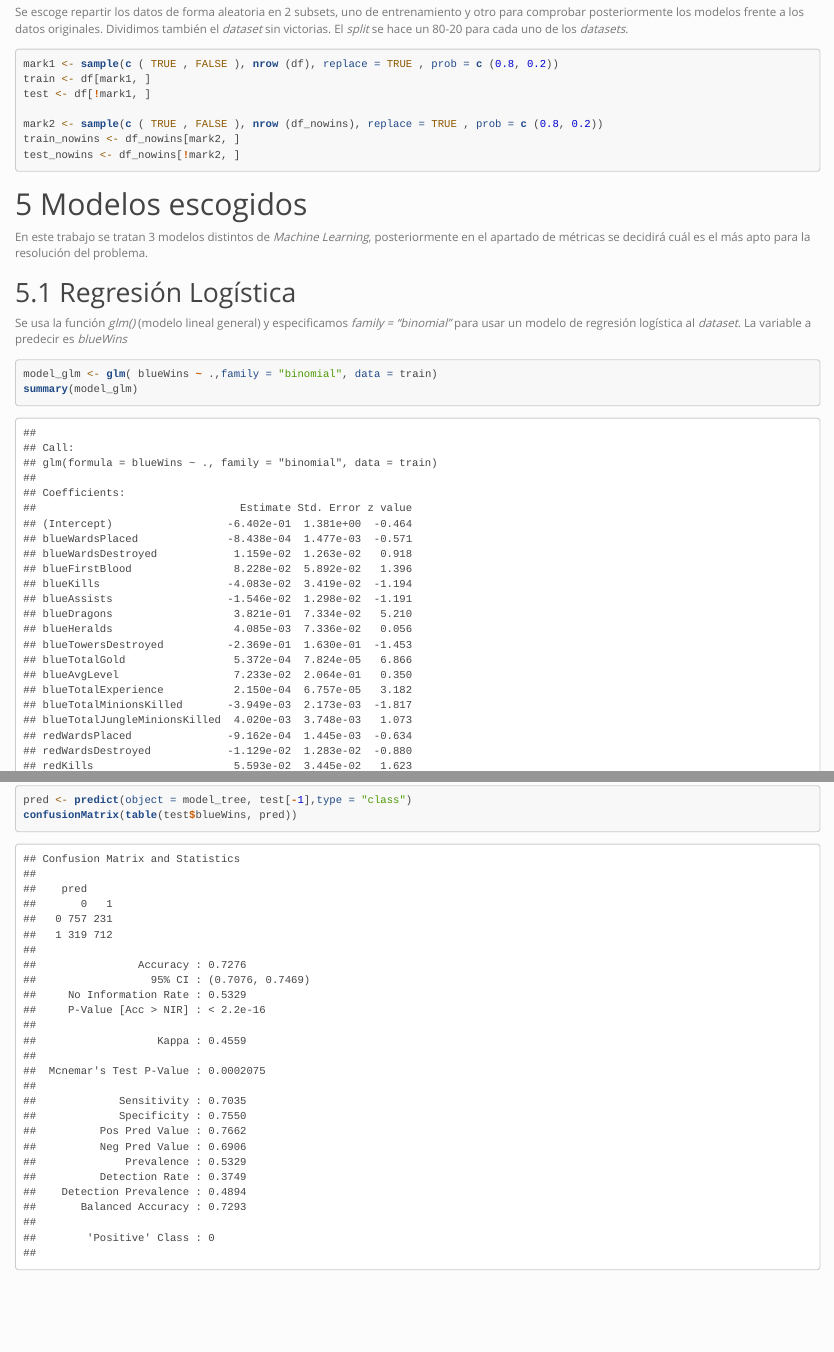
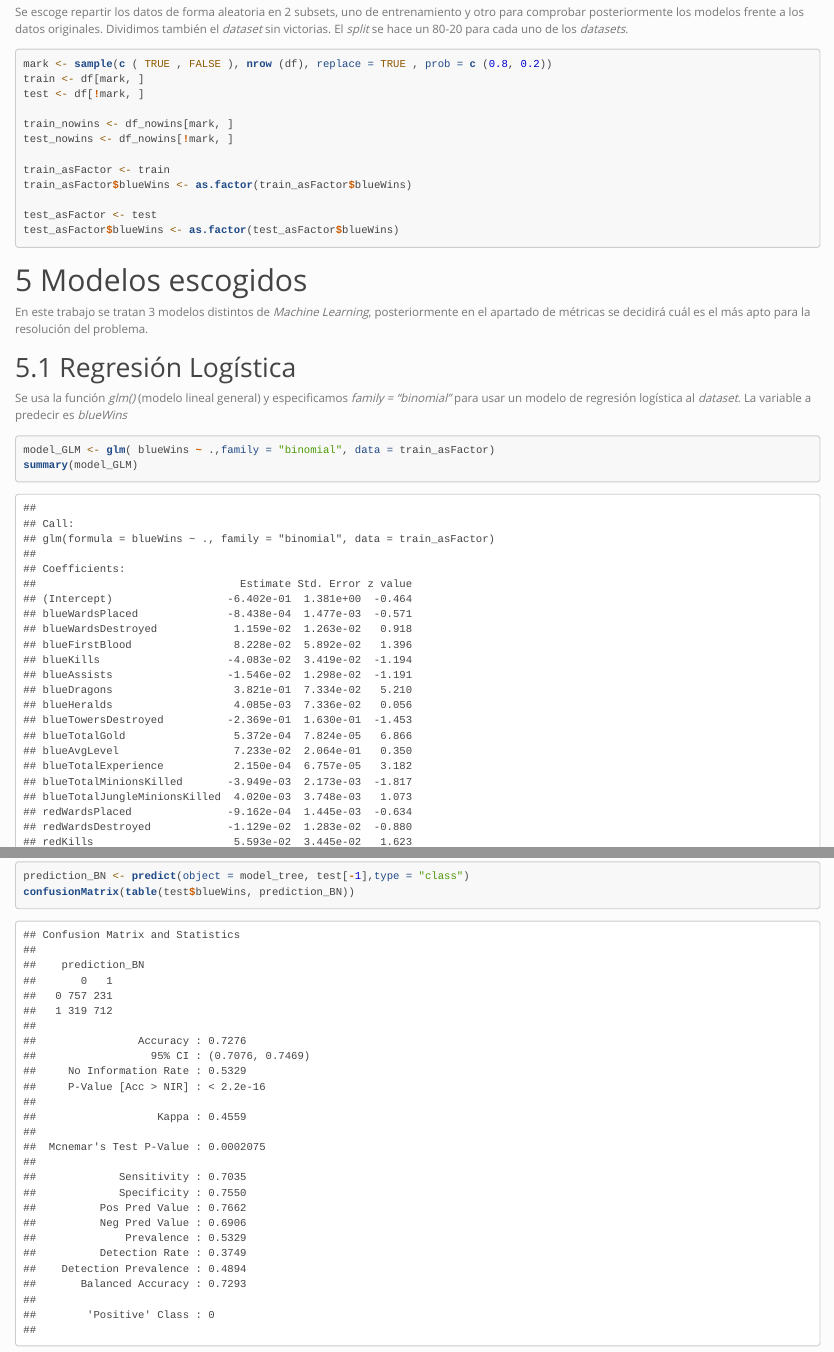
Before and after one commit to charles8ff/AB_ML_CFF, an R Markdown document (AB_ML_CFF.Rmd): the page in a window 1100 px wide, from 8680 px down, and a second part further down, joined at a grey line. Rendered offline with R 4.5, knitr and Pandoc, with nearby package versions; some code elsewhere in the file could not run offline.

````diff
--- a/AB_ML_CFF.Rmd
+++ b/AB_ML_CFF.Rmd
@@ -258,13 +258,18 @@
 Se escoge repartir los datos de forma aleatoria en 2 subsets, uno de entrenamiento y otro para comprobar posteriormente los modelos frente a los datos originales. Dividimos también el *dataset* sin victorias. El *split* se hace un 80-20 para cada uno de los *datasets*.
 
 ```{r}
-mark1 <- sample(c ( TRUE , FALSE ), nrow (df), replace = TRUE , prob = c (0.8, 0.2))
-train <- df[mark1, ]
-test <- df[!mark1, ]
+mark <- sample(c ( TRUE , FALSE ), nrow (df), replace = TRUE , prob = c (0.8, 0.2))
+train <- df[mark, ]
+test <- df[!mark, ]
 
-mark2 <- sample(c ( TRUE , FALSE ), nrow (df_nowins), replace = TRUE , prob = c (0.8, 0.2))
-train_nowins <- df_nowins[mark2, ]
-test_nowins <- df_nowins[!mark2, ]
+train_nowins <- df_nowins[mark, ]
+test_nowins <- df_nowins[!mark, ]
+
+train_asFactor <- train
+train_asFactor$blueWins <- as.factor(train_asFactor$blueWins)
+
+test_asFactor <- test
+test_asFactor$blueWins <- as.factor(test_asFactor$blueWins)
 ```
 
 # Modelos escogidos
@@ -277,8 +282,8 @@
 
 
 ```{r}
-model_glm <- glm( blueWins ~ .,family = "binomial", data = train)
-summary(model_glm)
+model_GLM <- glm( blueWins ~ .,family = "binomial", data = train_asFactor)
+summary(model_GLM)
 ```
 
 
@@ -371,8 +386,8 @@
 
 Hacemos la matriz de confusión de el modelo de árbol.
 ```{r}
-pred <- predict(object = model_tree, test[-1],type = "class")
-confusionMatrix(table(test$blueWins, pred))
+prediction_BN <- predict(object = model_tree, test[-1],type = "class")
+confusionMatrix(table(test$blueWins, prediction_BN))
 ```
 
 Se muestra una tasa de acierto del 72%.
````
Also changed, not shown: AB_ML_CFF.html, AB_ML_CFF.Rmd (20 more changed lines).
